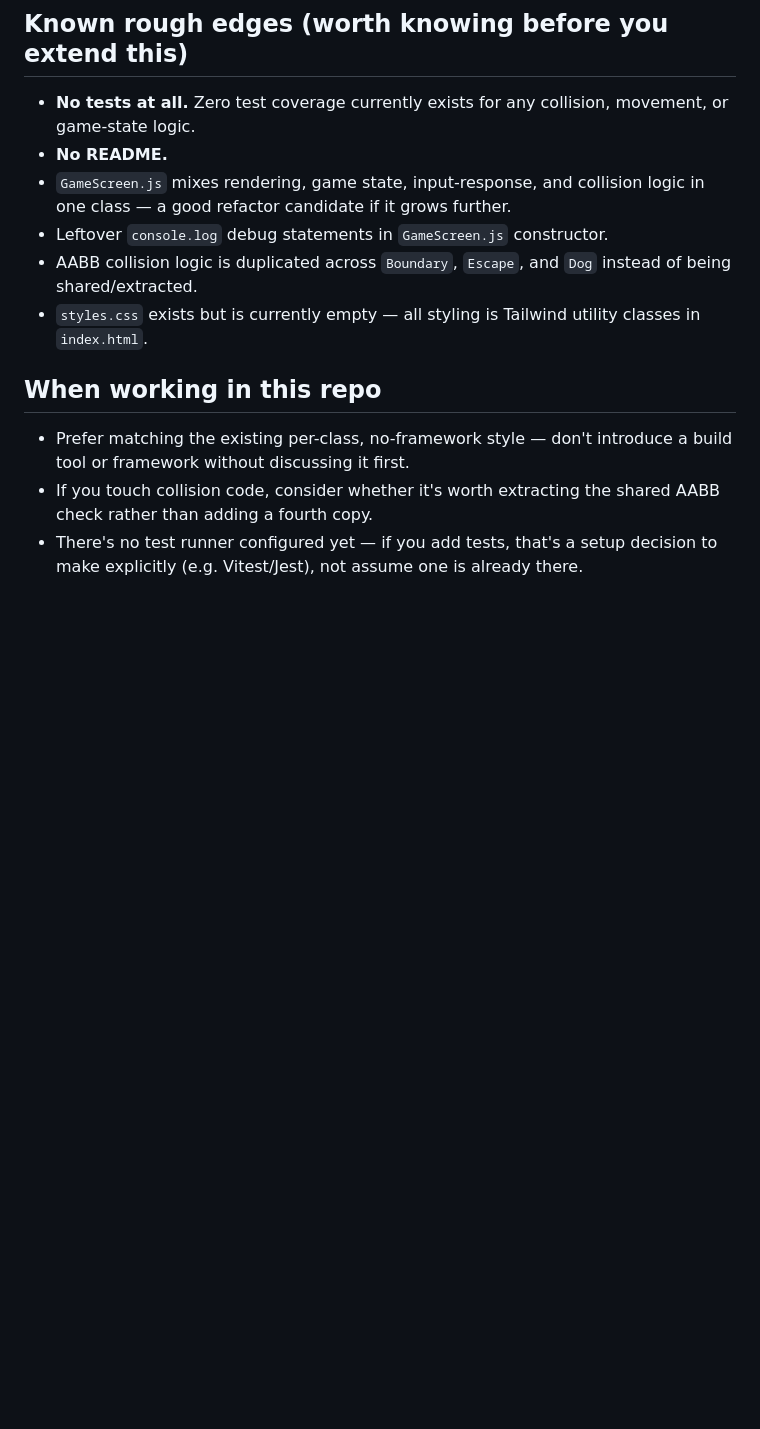
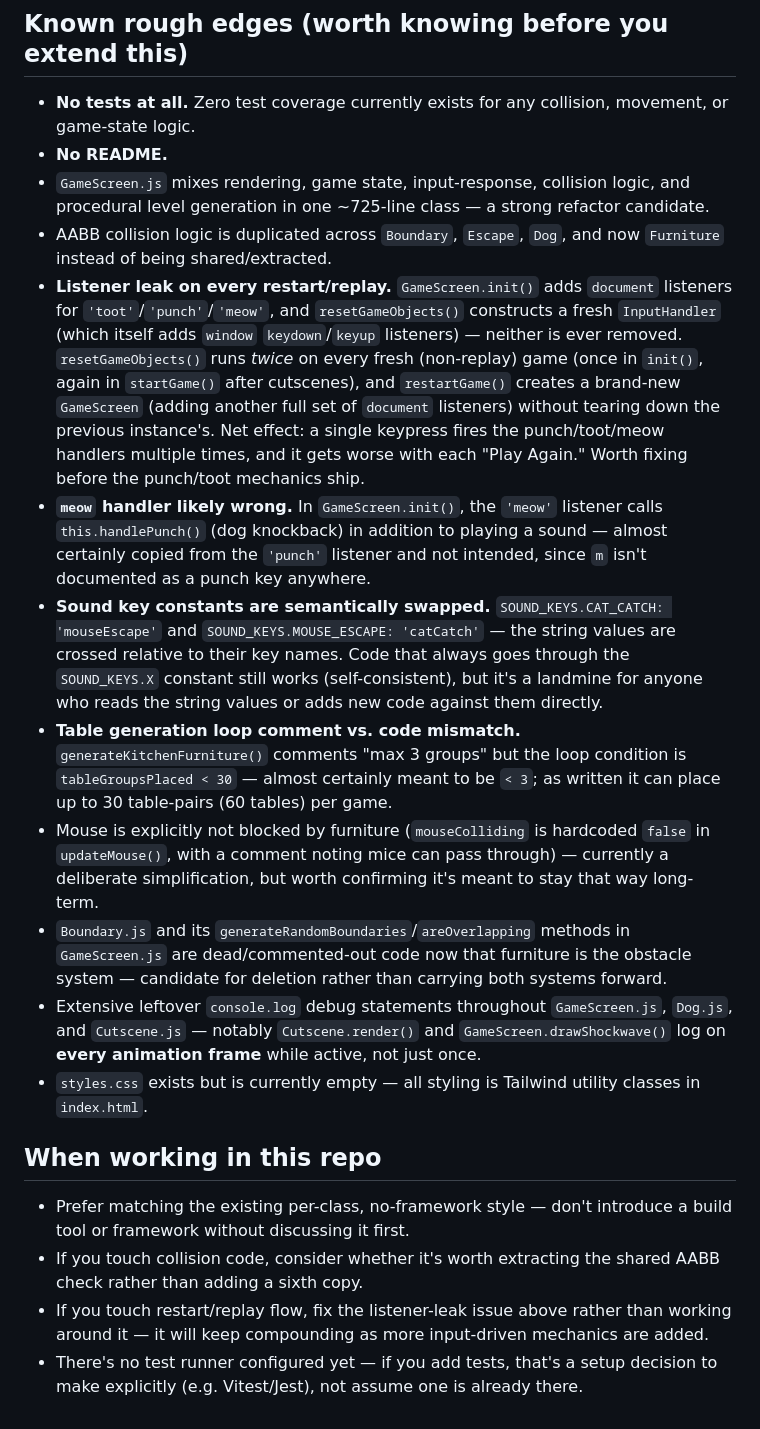
Before and after one commit to sprelewicz2441/kat_trap, a Markdown page: CLAUDE.md, the part around one of its changes. Rendered like a GitHub page; blank space fills up the shorter version.

```diff
--- a/CLAUDE.md
+++ b/CLAUDE.md
@@ -36,12 +50,19 @@ Open `index.html` directly in a browser (or serve the folder statically) to run
 ## Known rough edges (worth knowing before you extend this)
 - **No tests at all.** Zero test coverage currently exists for any collision, movement, or game-state logic.
 - **No README.**
-- `GameScreen.js` mixes rendering, game state, input-response, and collision logic in one class — a good refactor candidate if it grows further.
-- Leftover `console.log` debug statements in `GameScreen.js` constructor.
-- AABB collision logic is duplicated across `Boundary`, `Escape`, and `Dog` instead of being shared/extracted.
+- `GameScreen.js` mixes rendering, game state, input-response, collision logic, and procedural level generation in one ~725-line class — a strong refactor candidate.
+- AABB collision logic is duplicated across `Boundary`, `Escape`, `Dog`, and now `Furniture` instead of being shared/extracted.
+- **Listener leak on every restart/replay.** `GameScreen.init()` adds `document` listeners for `'toot'`/`'punch'`/`'meow'`, and `resetGameObjects()` constructs a fresh `InputHandler` (which itself adds `window` `keydown`/`keyup` listeners) — neither is ever removed. `resetGameObjects()` runs *twice* on every fresh (non-replay) game (once in `init()`, again in `startGame()` after cutscenes), and `restartGame()` creates a brand-new `GameScreen` (adding another full set of `document` listeners) without tearing down the previous instance's. Net effect: a single keypress fires the punch/toot/meow handlers multiple times, and it gets worse with each "Play Again." Worth fixing before the punch/toot mechanics ship.
+- **`meow` handler likely wrong.** In `GameScreen.init()`, the `'meow'` listener calls `this.handlePunch()` (dog knockback) in addition to playing a sound — almost certainly copied from the `'punch'` listener and not intended, since `m` isn't documented as a punch key anywhere.
+- **Sound key constants are semantically swapped.** `SOUND_KEYS.CAT_CATCH: 'mouseEscape'` and `SOUND_KEYS.MOUSE_ESCAPE: 'catCatch'` — the string values are crossed relative to their key names. Code that always goes through the `SOUND_KEYS.X` constant still works (self-consistent), but it's a landmine for anyone who reads the string values or adds new code against them directly.
+- **Table generation loop comment vs. code mismatch.** `generateKitchenFurniture()` comments "max 3 groups" but the loop condition is `tableGroupsPlaced < 30` — almost certainly meant to be `< 3`; as written it can place up to 30 table-pairs (60 tables) per game.
+- Mouse is explicitly not blocked by furniture (`mouseColliding` is hardcoded `false` in `updateMouse()`, with a comment noting mice can pass through) — currently a deliberate simplification, but worth confirming it's meant to stay that way long-term.
+- `Boundary.js` and its `generateRandomBoundaries`/`areOverlapping` methods in `GameScreen.js` are dead/commented-out code now that furniture is the obstacle system — candidate for deletion rather than carrying both systems forward.
+- Extensive leftover `console.log` debug statements throughout `GameScreen.js`, `Dog.js`, and `Cutscene.js` — notably `Cutscene.render()` and `GameScreen.drawShockwave()` log on **every animation frame** while active, not just once.
 - `styles.css` exists but is currently empty — all styling is Tailwind utility classes in `index.html`.
 
 ## When working in this repo
 - Prefer matching the existing per-class, no-framework style — don't introduce a build tool or framework without discussing it first.
-- If you touch collision code, consider whether it's worth extracting the shared AABB check rather than adding a fourth copy.
+- If you touch collision code, consider whether it's worth extracting the shared AABB check rather than adding a sixth copy.
+- If you touch restart/replay flow, fix the listener-leak issue above rather than working around it — it will keep compounding as more input-driven mechanics are added.
 - There's no test runner configured yet — if you add tests, that's a setup decision to make explicitly (e.g. Vitest/Jest), not assume one is already there.
```
Also changed, not shown: other parts of CLAUDE.md (+19 -5 lines).
